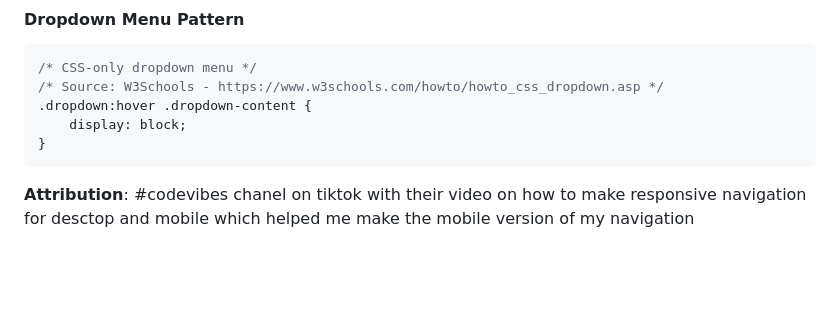
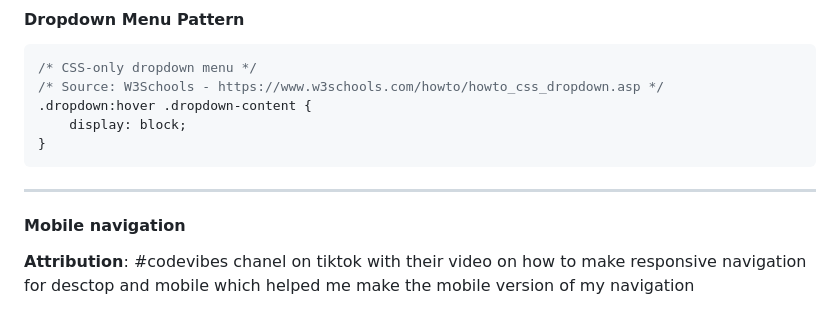
Before and after one commit to yavorgeorgiev2004/autobiography, a Markdown page: README.md, the part around the change. GitHub-like rendering; blank space fills up the shorter version.

Commit message:
Add attribution for mobile navigation
Added attribution for mobile navigation tutorial.

````diff
--- a/README.md
+++ b/README.md
@@ -463,6 +463,8 @@ body {
     display: block;
 }
 ```
+---
+#### Mobile navigation
 
 **Attribution**: #codevibes chanel on tiktok with their video on how to make  responsive navigation for desctop and mobile which helped me make the mobile version of my navigation
 
````
